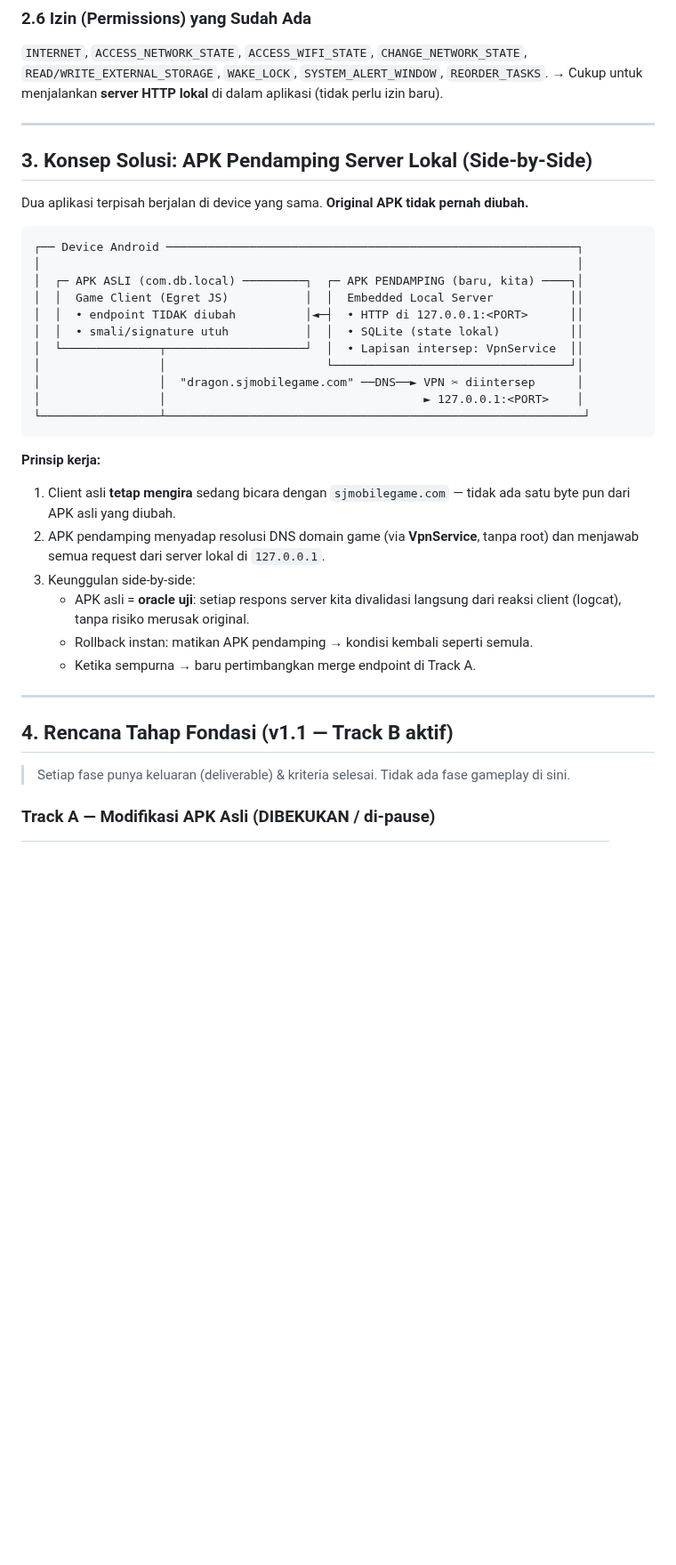
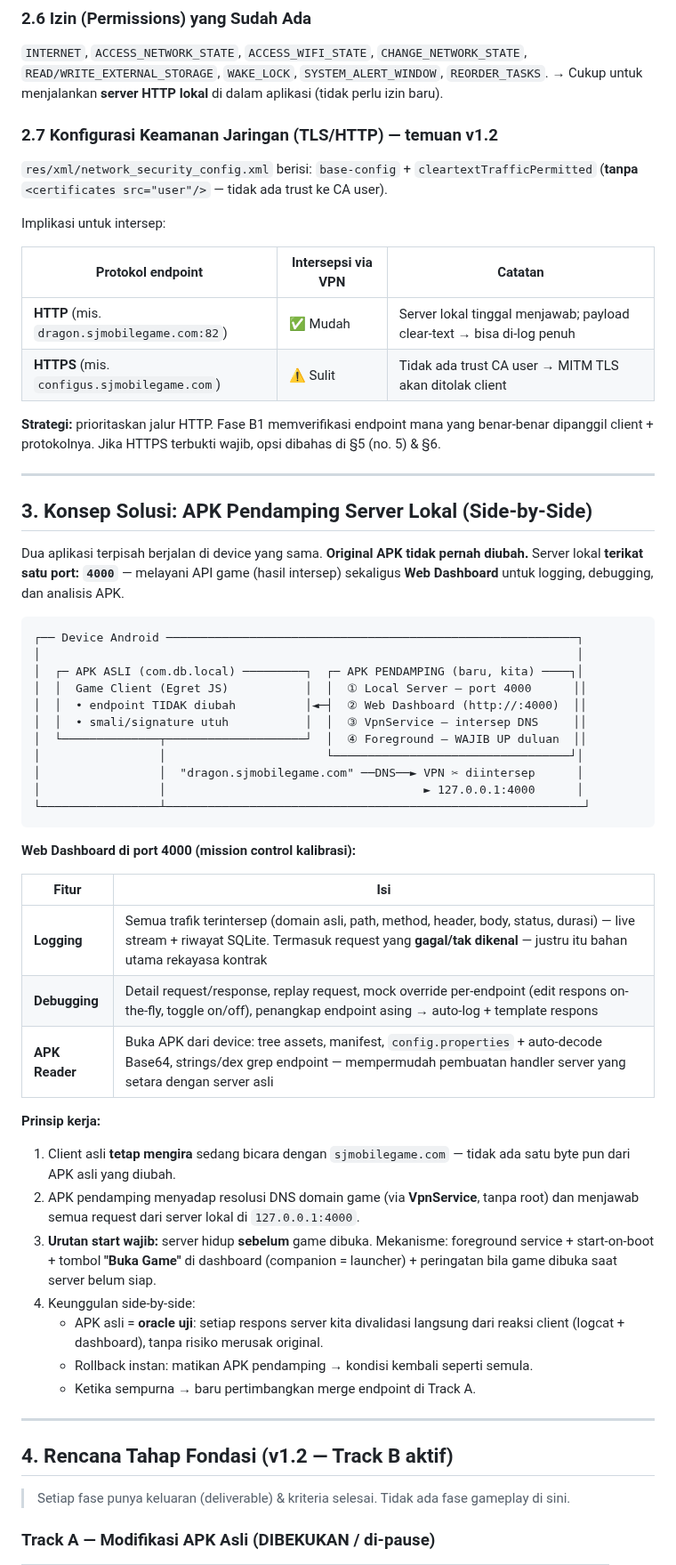
Before and after one commit to anztdree/db-apk, a Markdown page: README.md, the part around one of its changes. Shown at 89% size. GitHub-like rendering; blank space fills up the shorter version.

````diff
--- a/README.md
+++ b/README.md
@@ -124,41 +126,70 @@ dari sisi client (analisis dex/smali + observasi perilaku runtime). Lihat Fase S
 `READ/WRITE_EXTERNAL_STORAGE`, `WAKE_LOCK`, `SYSTEM_ALERT_WINDOW`, `REORDER_TASKS`.
 → Cukup untuk menjalankan **server HTTP lokal** di dalam aplikasi (tidak perlu izin baru).
 
+### 2.7 Konfigurasi Keamanan Jaringan (TLS/HTTP) — temuan v1.2
+
+`res/xml/network_security_config.xml` berisi: `base-config` + `cleartextTrafficPermitted`
+(**tanpa** `<certificates src="user"/>` — tidak ada trust ke CA user).
+
+Implikasi untuk intersep:
+
+| Protokol endpoint | Intersepsi via VPN | Catatan |
+|---|---|---|
+| **HTTP** (mis. `dragon.sjmobilegame.com:82`) | ✅ Mudah | Server lokal tinggal menjawab; payload clear-text → bisa di-log penuh |
+| **HTTPS** (mis. `configus.sjmobilegame.com`) | ⚠️ Sulit | Tidak ada trust CA user → MITM TLS akan ditolak client |
+
+**Strategi:** prioritaskan jalur HTTP. Fase B1 memverifikasi endpoint mana yang
+benar-benar dipanggil client + protokolnya. Jika HTTPS terbukti wajib, opsi dibahas
+di §5 (no. 5) & §6.
+
 ---
 
 ## 3. Konsep Solusi: APK Pendamping Server Lokal (Side-by-Side)
 
 Dua aplikasi terpisah berjalan di device yang sama. **Original APK tidak pernah diubah.**
+Server lokal **terikat satu port: `4000`** — melayani API game (hasil intersep) sekaligus
+**Web Dashboard** untuk logging, debugging, dan analisis APK.
 
 ```
 ┌── Device Android ───────────────────────────────────────────────────────────┐
 │                                                                             │
 │  ┌─ APK ASLI (com.db.local) ─────────┐  ┌─ APK PENDAMPING (baru, kita) ────┐│
-│  │  Game Client (Egret JS)           │  │  Embedded Local Server           ││
-│  │  • endpoint TIDAK diubah          │◄─┤  • HTTP di 127.0.0.1:<PORT>      ││
-│  │  • smali/signature utuh           │  │  • SQLite (state lokal)          ││
-│  └──────────────┬────────────────────┘  │  • Lapisan intersep: VpnService  ││
+│  │  Game Client (Egret JS)           │  │  ① Local Server — port 4000      ││
+│  │  • endpoint TIDAK diubah          │◄─┤  ② Web Dashboard (http://:4000)  ││
+│  │  • smali/signature utuh           │  │  ③ VpnService — intersep DNS     ││
+│  └──────────────┬────────────────────┘  │  ④ Foreground — WAJIB UP duluan  ││
 │                 │                       └──────────────────────────────────┘│
 │                 │  "dragon.sjmobilegame.com" ──DNS──► VPN ✂ diintersep      │
-│                 │                                     ► 127.0.0.1:<PORT>    │
+│                 │                                     ► 127.0.0.1:4000      │
 └─────────────────┴────────────────────────────────────────────────────────────┘
 ```
+
+**Web Dashboard di port 4000 (mission control kalibrasi):**
+
+| Fitur | Isi |
+|---|---|
+| **Logging** | Semua trafik terintersep (domain asli, path, method, header, body, status, durasi) — live stream + riwayat SQLite. Termasuk request yang **gagal/tak dikenal** — justru itu bahan utama rekayasa kontrak |
+| **Debugging** | Detail request/response, replay request, mock override per-endpoint (edit respons on-the-fly, toggle on/off), penangkap endpoint asing → auto-log + template respons |
+| **APK Reader** | Buka APK dari device: tree assets, manifest, `config.properties` + auto-decode Base64, strings/dex grep endpoint — mempermudah pembuatan handler server yang setara dengan server asli |
 
 **Prinsip kerja:**
 
 1. Client asli **tetap mengira** sedang bicara dengan `sjmobilegame.com` — tidak ada
    satu byte pun dari APK asli yang diubah.
 2. APK pendamping menyadap resolusi DNS domain game (via **VpnService**, tanpa root)
-   dan menjawab semua request dari server lokal di `127.0.0.1`.
-3. Keunggulan side-by-side:
+   dan menjawab semua request dari server lokal di `127.0.0.1:4000`.
+3. **Urutan start wajib:** server hidup **sebelum** game dibuka. Mekanisme:
+   foreground service + start-on-boot + tombol **"Buka Game"** di dashboard
+   (companion = launcher) + peringatan bila game dibuka saat server belum siap.
+4. Keunggulan side-by-side:
    - APK asli = **oracle uji**: setiap respons server kita divalidasi langsung dari
-     reaksi client (logcat), tanpa risiko merusak original.
+     reaksi client (logcat + dashboard), tanpa risiko merusak original.
    - Rollback instan: matikan APK pendamping → kondisi kembali seperti semula.
    - Ketika sempurna → baru pertimbangkan merge endpoint di Track A.
 
 ---
 
-## 4. Rencana Tahap Fondasi (v1.1 — Track B aktif)
+## 4. Rencana Tahap Fondasi (v1.2 — Track B aktif)
 
 > Setiap fase punya keluaran (deliverable) & kriteria selesai. Tidak ada fase gameplay di sini.
 
````
Also changed, not shown: other parts of README.md (+68 -35 lines).
